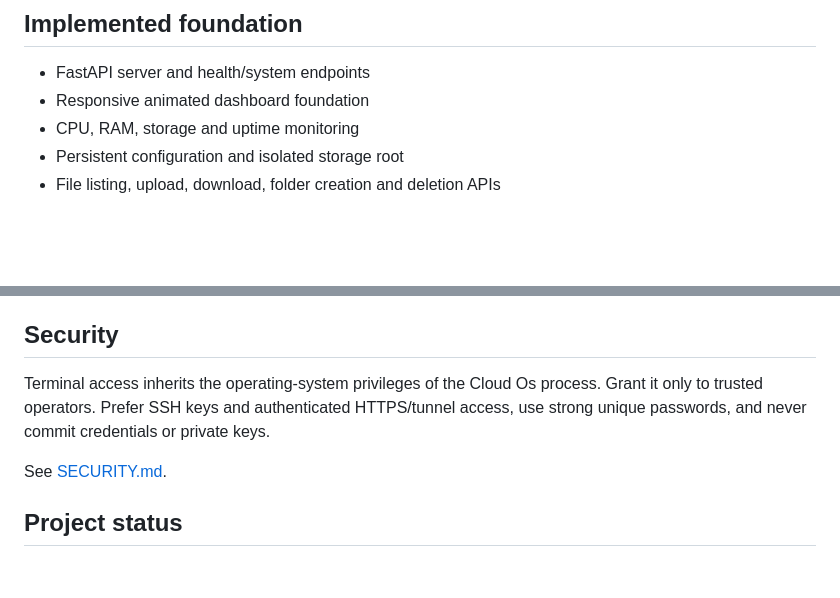
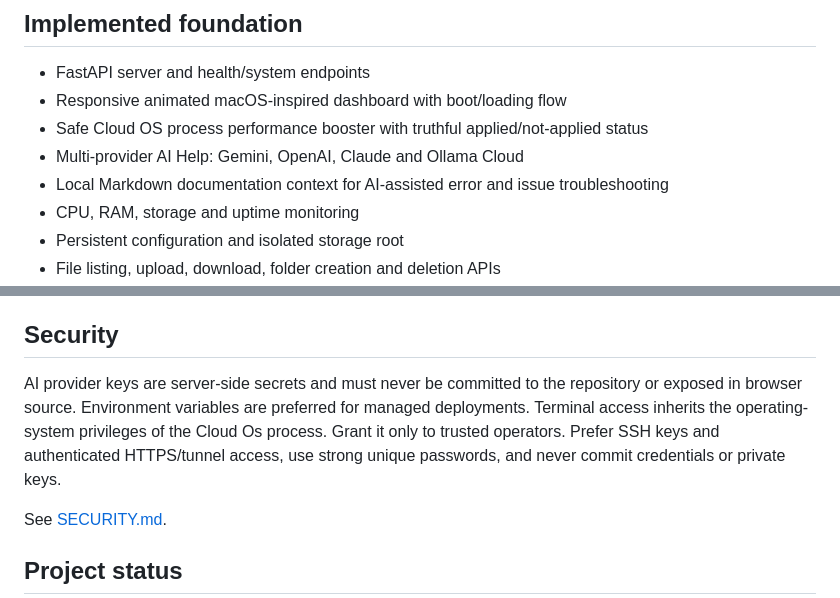
Before and after one commit to nadeemmhdm/cloud-os, a Markdown page: README.md, 2 parts joined by grey strips. Rendered like a GitHub page; blank space fills up the shorter version.

Commit message:
docs: document AI Help and safe performance booster

```diff
--- a/README.md
+++ b/README.md
@@ -32,7 +32,10 @@ cloud-os doctor
 ## Implemented foundation
 
 - FastAPI server and health/system endpoints
-- Responsive animated dashboard foundation
+- Responsive animated macOS-inspired dashboard with boot/loading flow
+- Safe Cloud OS process performance booster with truthful applied/not-applied status
+- Multi-provider AI Help: Gemini, OpenAI, Claude and Ollama Cloud
+- Local Markdown documentation context for AI-assisted error and issue troubleshooting
 - CPU, RAM, storage and uptime monitoring
 - Persistent configuration and isolated storage root
 - File listing, upload, download, folder creation and deletion APIs
@@ -72,7 +75,7 @@ See [Teams and Access Control](docs/TEAMS.md).
 
 ## Security
 
-Terminal access inherits the operating-system privileges of the Cloud Os process. Grant it only to trusted operators. Prefer SSH keys and authenticated HTTPS/tunnel access, use strong unique passwords, and never commit credentials or private keys.
+AI provider keys are server-side secrets and must never be committed to the repository or exposed in browser source. Environment variables are preferred for managed deployments. Terminal access inherits the operating-system privileges of the Cloud Os process. Grant it only to trusted operators. Prefer SSH keys and authenticated HTTPS/tunnel access, use strong unique passwords, and never commit credentials or private keys.
 
 See [SECURITY.md](SECURITY.md).
 
```
